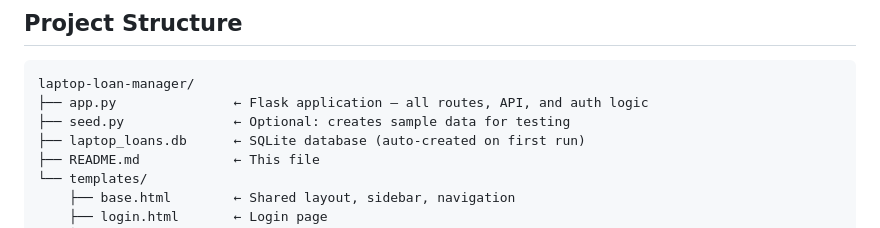
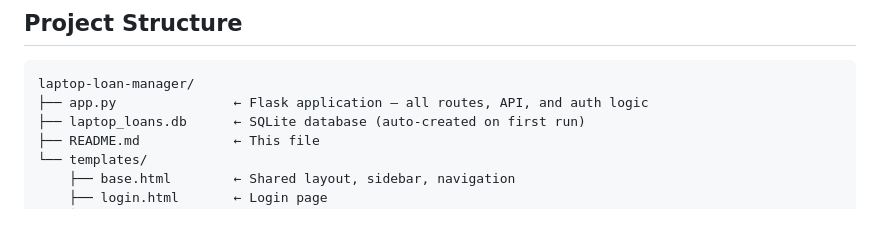
Before and after one commit to alhadidiabdulrahim/laptop-loan-manager, a Markdown page: README.md, the part around the change. Rendered like a GitHub page.

````diff
--- a/README.md
+++ b/README.md
@@ -152,7 +152,6 @@ The system has three roles:
 ```
 laptop-loan-manager/
 ├── app.py               ← Flask application — all routes, API, and auth logic
-├── seed.py              ← Optional: creates sample data for testing
 ├── laptop_loans.db      ← SQLite database (auto-created on first run)
 ├── README.md            ← This file
 └── templates/
````
